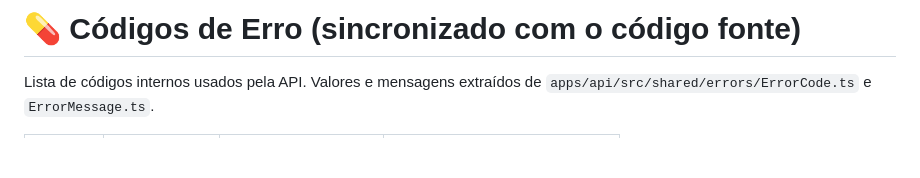
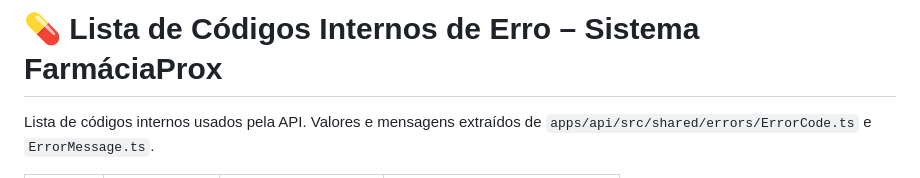
Before and after one commit to Alpha-Desafio-Equipe2/mini-desafio-equipe2, a Markdown page: docs/ERROR_CODES.md, the part around the change. GitHub-like rendering; blank space fills up the shorter version.

Commit message:
Update title of ERROR_CODES.md

```diff
--- a/docs/ERROR_CODES.md
+++ b/docs/ERROR_CODES.md
@@ -1,4 +1,4 @@
-# 💊 Códigos de Erro (sincronizado com o código fonte)
+# 💊 Lista de Códigos Internos de Erro – Sistema FarmáciaProx
 
 Lista de códigos internos usados pela API. Valores e mensagens extraídos de `apps/api/src/shared/errors/ErrorCode.ts` e `ErrorMessage.ts`.
 
```
